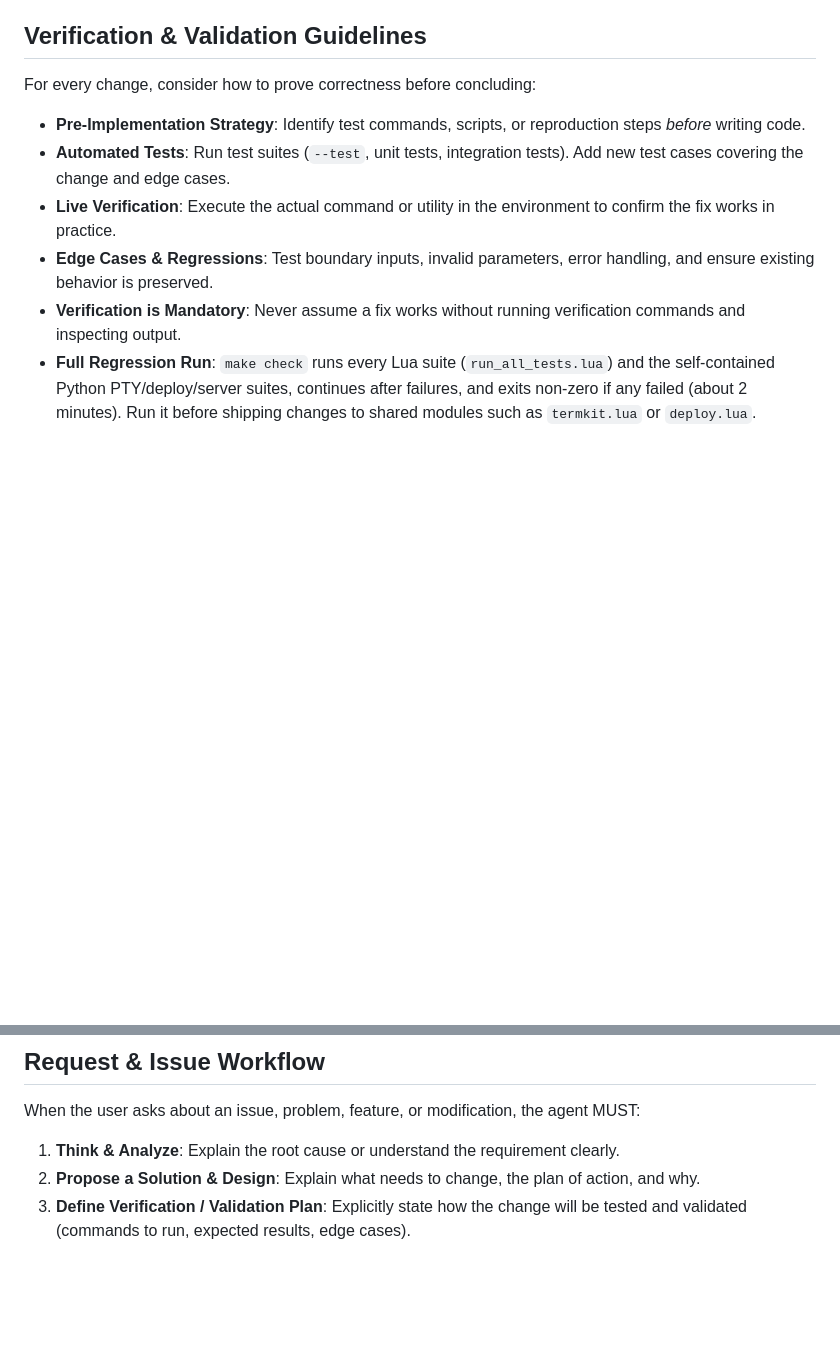
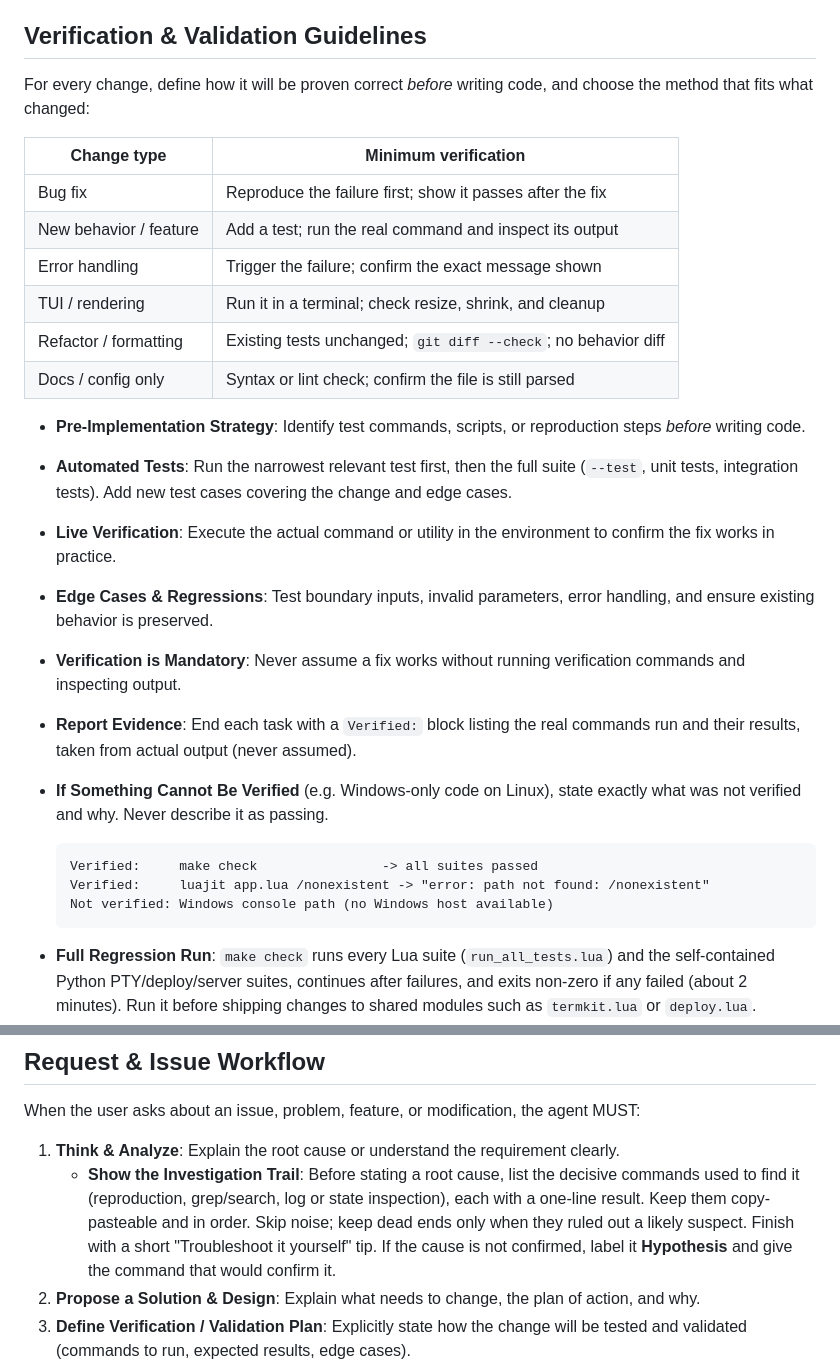
Before and after one commit to skyera/lualab, a Markdown page: AGENTS.md, 2 parts joined by grey strips. Rendered like a GitHub page; blank space fills up the shorter version.

Commit message:
docs(AGENTS.md): require matched verification and an investigation trail
Map each change type to a minimum verification method, require a
Verified: evidence block, and require stating what could not be verified.
Also require listing the decisive root-cause commands so the user can
rerun them.

Co-Authored-By: Claude Sonnet 5.5 <noreply@anthropic.com>

````diff
--- a/AGENTS.md
+++ b/AGENTS.md
@@ -36,12 +36,32 @@ Verification is the only path to finality. Do not assume success. Always double
 
 ## Verification & Validation Guidelines
 
-For every change, consider how to prove correctness before concluding:
+For every change, define how it will be proven correct *before* writing code,
+and choose the method that fits what changed:
+
+| Change type            | Minimum verification                                         |
+|------------------------|--------------------------------------------------------------|
+| Bug fix                | Reproduce the failure first; show it passes after the fix    |
+| New behavior / feature | Add a test; run the real command and inspect its output      |
+| Error handling         | Trigger the failure; confirm the exact message shown         |
+| TUI / rendering        | Run it in a terminal; check resize, shrink, and cleanup      |
+| Refactor / formatting  | Existing tests unchanged; `git diff --check`; no behavior diff |
+| Docs / config only     | Syntax or lint check; confirm the file is still parsed       |
+
 *   **Pre-Implementation Strategy**: Identify test commands, scripts, or reproduction steps *before* writing code.
-*   **Automated Tests**: Run test suites (`--test`, unit tests, integration tests). Add new test cases covering the change and edge cases.
+*   **Automated Tests**: Run the narrowest relevant test first, then the full suite (`--test`, unit tests, integration tests). Add new test cases covering the change and edge cases.
 *   **Live Verification**: Execute the actual command or utility in the environment to confirm the fix works in practice.
 *   **Edge Cases & Regressions**: Test boundary inputs, invalid parameters, error handling, and ensure existing behavior is preserved.
 *   **Verification is Mandatory**: Never assume a fix works without running verification commands and inspecting output.
+*   **Report Evidence**: End each task with a `Verified:` block listing the real commands run and their results, taken from actual output (never assumed).
+*   **If Something Cannot Be Verified** (e.g. Windows-only code on Linux), state exactly what was not verified and why. Never describe it as passing.
+
+    ```
+    Verified:     make check                -> all suites passed
+    Verified:     luajit app.lua /nonexistent -> "error: path not found: /nonexistent"
+    Not verified: Windows console path (no Windows host available)
+    ```
+
 *   **Full Regression Run**: `make check` runs every Lua suite (`run_all_tests.lua`) and the self-contained Python PTY/deploy/server suites, continues after failures, and exits non-zero if any failed (about 2 minutes). Run it before shipping changes to shared modules such as `termkit.lua` or `deploy.lua`.
 *   **TUI Render & Viewport Coverage**: Never leave UI/modal rendering functions uncalled in tests. Test suites must execute all view and modal renderers directly (or via headless harness) across boundary conditions (empty data, long strings, special characters, and terminal size boundaries) to catch format-string mismatches (`bad argument to 'format'`) and clipping bugs before release.
 *   **Keystroke Simulation Testing**: Never test text input using only pre-composed strings. Test interactive input loops by feeding actual token sequences emitted by the key reader (including symbolic tokens like `"SPACE"`, `"BACKSPACE"`, `"ENTER"`, `"ESC"`).
@@ -55,6 +75,7 @@ For every change, consider how to prove correctness before concluding:
 When the user asks about an issue, problem, feature, or modification, the agent MUST:
 
 1.  **Think & Analyze**: Explain the root cause or understand the requirement clearly.
+    *   **Show the Investigation Trail**: Before stating a root cause, list the decisive commands used to find it (reproduction, grep/search, log or state inspection), each with a one-line result. Keep them copy-pasteable and in order. Skip noise; keep dead ends only when they ruled out a likely suspect. Finish with a short "Troubleshoot it yourself" tip. If the cause is not confirmed, label it **Hypothesis** and give the command that would confirm it.
 2.  **Propose a Solution & Design**: Explain what needs to change, the plan of action, and why.
 3.  **Define Verification / Validation Plan**: Explicitly state how the change will be tested and validated (commands to run, expected results, edge cases).
 4.  **Show Mockup UI / Command Output**: If the request involves TUI, GUI, or command output, provide a realistic mockup or sample output preview.
````
